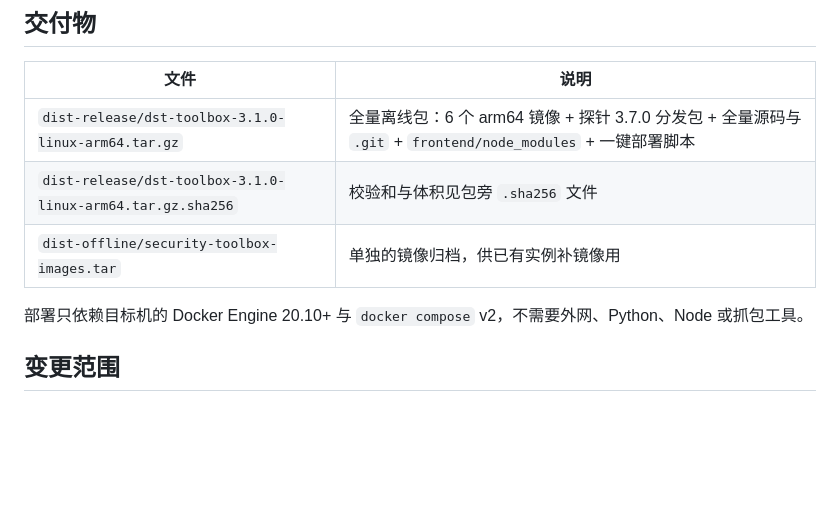
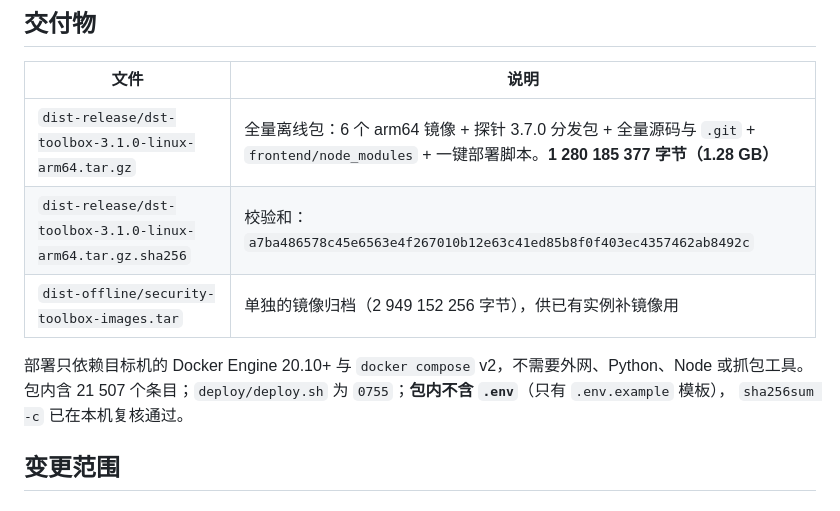
Before and after one commit to 1376524890/data-security-toolbox, a Markdown page: docs/releases/v3.1.0.md, the part around the change. GitHub-like rendering; blank space fills up the shorter version.

Commit message:
docs(release): record the 3.1.0 bundle fingerprint
The sizes and sha256 can only be written after the package exists; the
release note now carries the real one (1 280 185 377 bytes,
a7ba4865…b8492c) instead of "see the .sha256 file", and the status
narrative points at the same artefact.

```diff
--- a/docs/releases/v3.1.0.md
+++ b/docs/releases/v3.1.0.md
@@ -20,11 +20,13 @@
 
 | 文件 | 说明 |
 | --- | --- |
-| `dist-release/dst-toolbox-3.1.0-linux-arm64.tar.gz` | 全量离线包：6 个 arm64 镜像 + 探针 3.7.0 分发包 + 全量源码与 `.git` + `frontend/node_modules` + 一键部署脚本 |
-| `dist-release/dst-toolbox-3.1.0-linux-arm64.tar.gz.sha256` | 校验和与体积见包旁 `.sha256` 文件 |
-| `dist-offline/security-toolbox-images.tar` | 单独的镜像归档，供已有实例补镜像用 |
+| `dist-release/dst-toolbox-3.1.0-linux-arm64.tar.gz` | 全量离线包：6 个 arm64 镜像 + 探针 3.7.0 分发包 + 全量源码与 `.git` + `frontend/node_modules` + 一键部署脚本。**1 280 185 377 字节（1.28 GB）** |
+| `dist-release/dst-toolbox-3.1.0-linux-arm64.tar.gz.sha256` | 校验和：`a7ba486578c45e6563e4f267010b12e63c41ed85b8f0f403ec4357462ab8492c` |
+| `dist-offline/security-toolbox-images.tar` | 单独的镜像归档（2 949 152 256 字节），供已有实例补镜像用 |
 
 部署只依赖目标机的 Docker Engine 20.10+ 与 `docker compose` v2，不需要外网、Python、Node 或抓包工具。
+包内含 21 507 个条目；`deploy/deploy.sh` 为 `0755`；**包内不含 `.env`**（只有 `.env.example` 模板），
+`sha256sum -c` 已在本机复核通过。
 
 ## 变更范围
 
```
Also changed, not shown: PROJECT_STATUS.md (+2 -1 lines).
